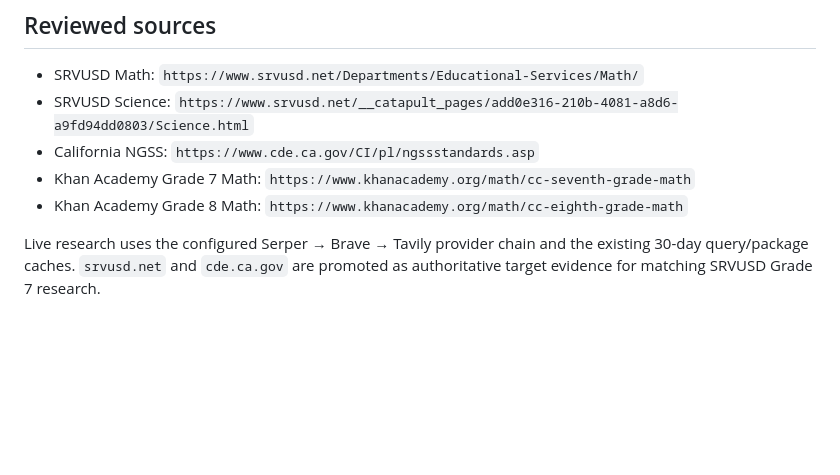
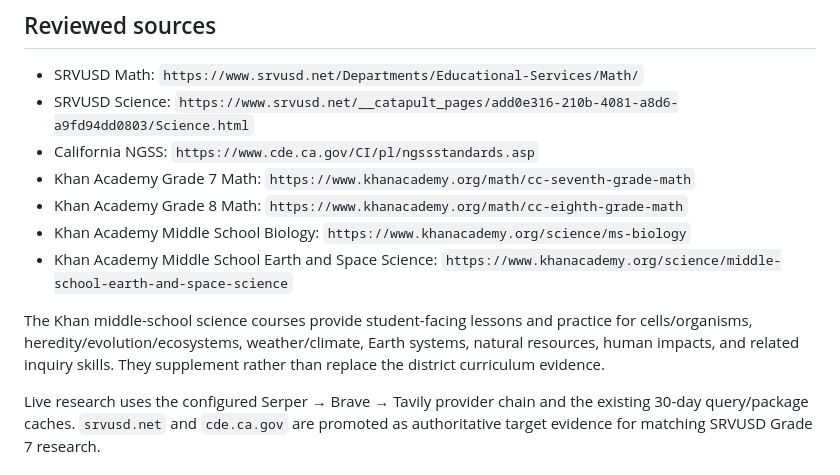
Before and after one commit to ananthaprakashb/sharecapsule-learning, a Markdown page: docs/SRVUSD_GRADE7.md, the part around the change. GitHub-like rendering; blank space fills up the shorter version.

Commit message:
Document Grade 7 science practice resources

```diff
--- a/docs/SRVUSD_GRADE7.md
+++ b/docs/SRVUSD_GRADE7.md
@@ -109,6 +109,10 @@ The questions are original ShareCapsule Prepare items; the service does not copy
 - California NGSS: `https://www.cde.ca.gov/CI/pl/ngssstandards.asp`
 - Khan Academy Grade 7 Math: `https://www.khanacademy.org/math/cc-seventh-grade-math`
 - Khan Academy Grade 8 Math: `https://www.khanacademy.org/math/cc-eighth-grade-math`
+- Khan Academy Middle School Biology: `https://www.khanacademy.org/science/ms-biology`
+- Khan Academy Middle School Earth and Space Science: `https://www.khanacademy.org/science/middle-school-earth-and-space-science`
+
+The Khan middle-school science courses provide student-facing lessons and practice for cells/organisms, heredity/evolution/ecosystems, weather/climate, Earth systems, natural resources, human impacts, and related inquiry skills. They supplement rather than replace the district curriculum evidence.
 
 Live research uses the configured Serper → Brave → Tavily provider chain and the existing 30-day query/package caches. `srvusd.net` and `cde.ca.gov` are promoted as authoritative target evidence for matching SRVUSD Grade 7 research.
 
```
